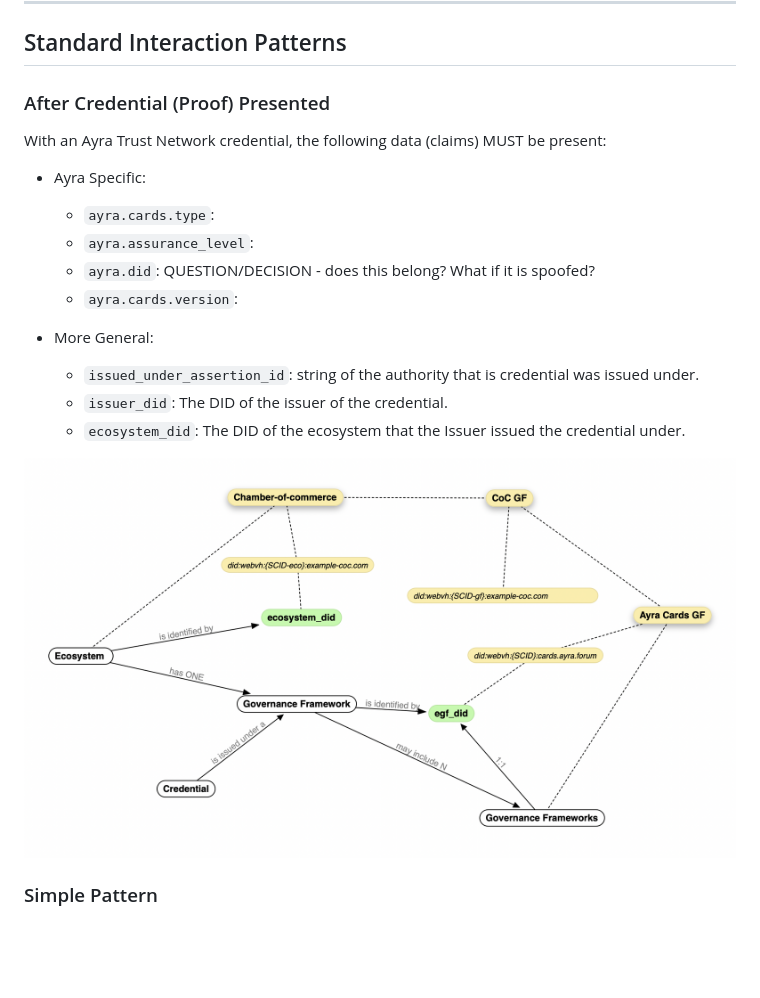
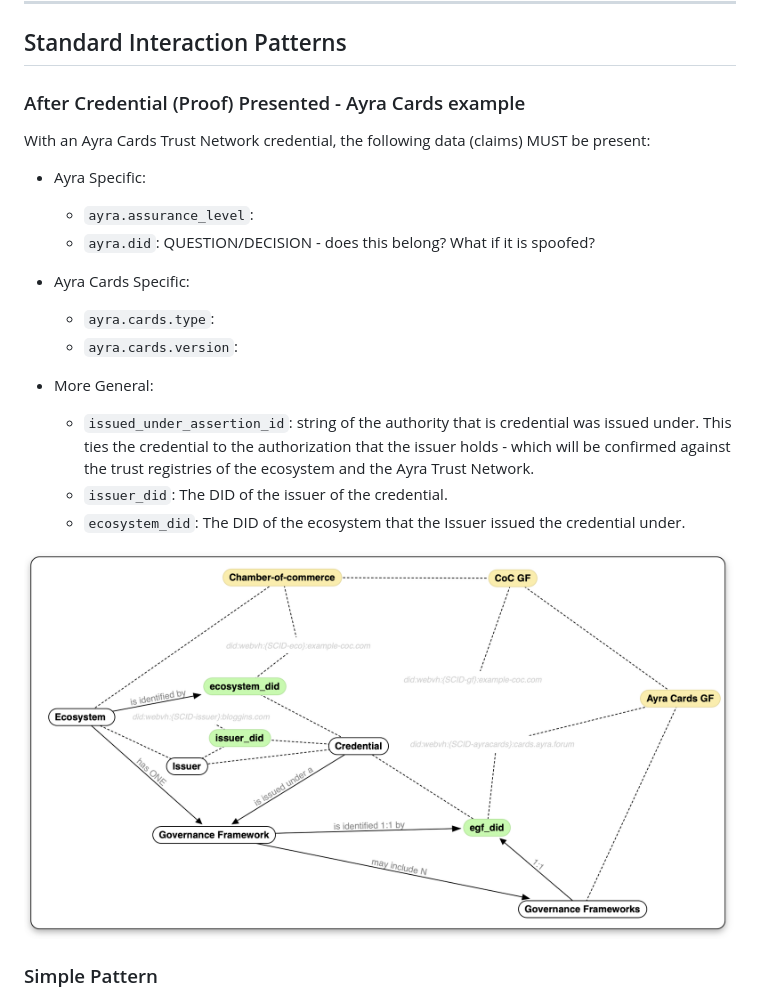
Before and after one commit to ayraforum/ayra-trust-registry-resources, a Markdown page: guides/implementers_guide.md, the part around the change printed below. GitHub-like rendering; pictures changed too: guides/imgs/scribble-connections.png; blank space fills up the shorter version.

Commit message:
adding Ayra Cards flow

```diff
--- a/guides/implementers_guide.md
+++ b/guides/implementers_guide.md
@@ -178,20 +178,20 @@ Below is a step-by-step process for how a verifier would make TRQP queries.
 
 ## Standard Interaction Patterns
 
-### After Credential (Proof) Presented
+### After Credential (Proof) Presented - Ayra Cards example
 
-With an Ayra Trust Network credential, the following data (claims) MUST be present:
+With an Ayra Cards Trust Network credential, the following data (claims) MUST be present:
 
 - Ayra Specific:
-  - `ayra.cards.type`:
   - `ayra.assurance_level`:
   - `ayra.did`: QUESTION/DECISION - does this belong? What if it is spoofed?
+
+- Ayra Cards Specific:
+  - `ayra.cards.type`:
   - `ayra.cards.version`:
 
-
-
 - More General:
-  - `issued_under_assertion_id`: string of the authority that is credential was issued under.
+  - `issued_under_assertion_id`: string of the authority that is credential was issued under. This ties the credential to the authorization that the issuer holds - which will be confirmed against the trust registries of the ecosystem and the Ayra Trust Network.
   - `issuer_did`: The DID of the issuer of the credential.
   - `ecosystem_did`: The DID of the ecosystem that the Issuer issued the credential under.
 
```
Also changed, not shown: other parts of guides/implementers_guide.md (+1 -2 lines).
